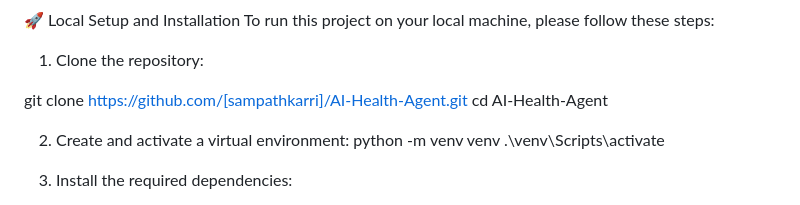
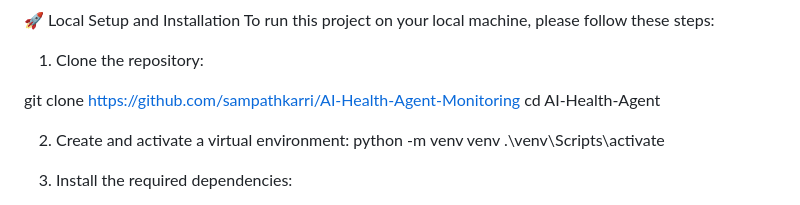
Before and after one commit to sampathkarri/AI-Health-Agent-Monitoring, a Markdown page: README.md, the part around the change. GitHub-like rendering.

```diff
--- a/README.md
+++ b/README.md
@@ -46,7 +46,7 @@ To run this project on your local machine, please follow these steps:
 
 1. Clone the repository:
 
-git clone https://github.com/[sampathkarri]/AI-Health-Agent.git
+git clone https://github.com/sampathkarri/AI-Health-Agent-Monitoring
 cd AI-Health-Agent
 
 2. Create and activate a virtual environment:
```
